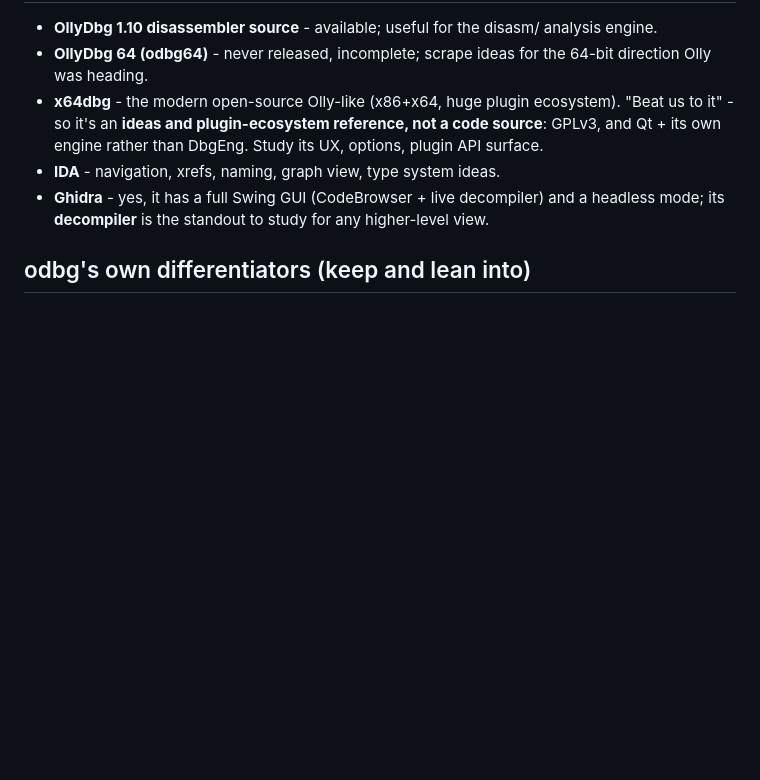
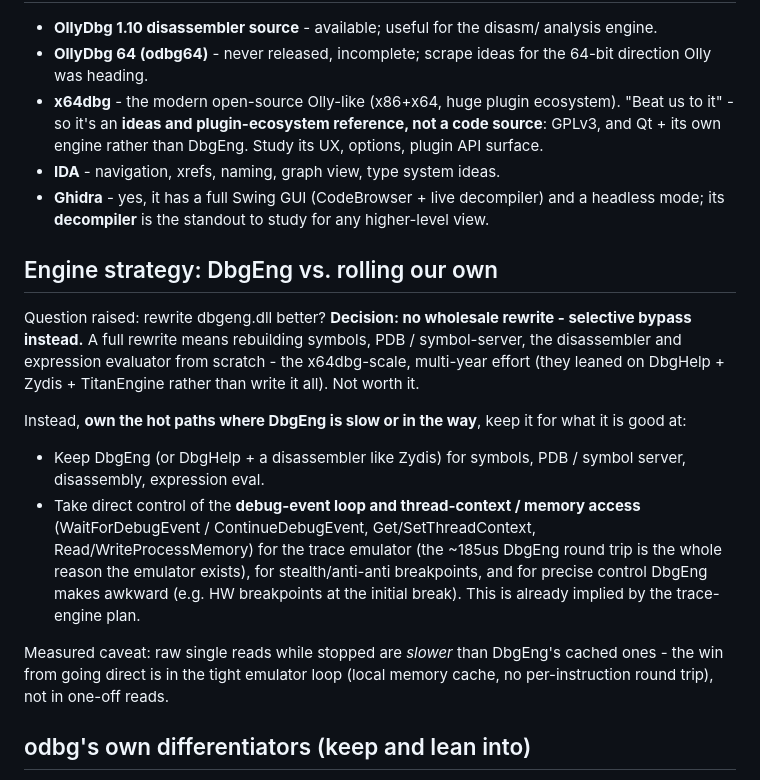
Before and after one commit to nikolas-chambers/open-debugger, a Markdown page: docs/ROADMAP.md, the part around the change. Rendered like a GitHub page; blank space fills up the shorter version.

Commit message:
Roadmap: engine strategy - selective DbgEng bypass, not a rewrite

```diff
--- a/docs/ROADMAP.md
+++ b/docs/ROADMAP.md
@@ -221,6 +221,29 @@ it - while expanding odbg's functionality so the flow is as smooth as Olly's.
   a headless mode; its **decompiler** is the standout to study for any
   higher-level view.
 
+## Engine strategy: DbgEng vs. rolling our own
+
+Question raised: rewrite dbgeng.dll better? **Decision: no wholesale rewrite -
+selective bypass instead.** A full rewrite means rebuilding symbols, PDB /
+symbol-server, the disassembler and expression evaluator from scratch - the
+x64dbg-scale, multi-year effort (they leaned on DbgHelp + Zydis + TitanEngine
+rather than write it all). Not worth it.
+
+Instead, **own the hot paths where DbgEng is slow or in the way**, keep it for
+what it is good at:
+- Keep DbgEng (or DbgHelp + a disassembler like Zydis) for symbols, PDB /
+  symbol server, disassembly, expression eval.
+- Take direct control of the **debug-event loop and thread-context / memory
+  access** (WaitForDebugEvent / ContinueDebugEvent, Get/SetThreadContext,
+  Read/WriteProcessMemory) for the trace emulator (the ~185us DbgEng round trip
+  is the whole reason the emulator exists), for stealth/anti-anti breakpoints,
+  and for precise control DbgEng makes awkward (e.g. HW breakpoints at the
+  initial break). This is already implied by the trace-engine plan.
+
+Measured caveat: raw single reads while stopped are *slower* than DbgEng's
+cached ones - the win from going direct is in the tight emulator loop (local
+memory cache, no per-instruction round trip), not in one-off reads.
+
 ## odbg's own differentiators (keep and lean into)
 
 Working 64-bit (no released Olly has it), the named-pipe control channel, and
```
